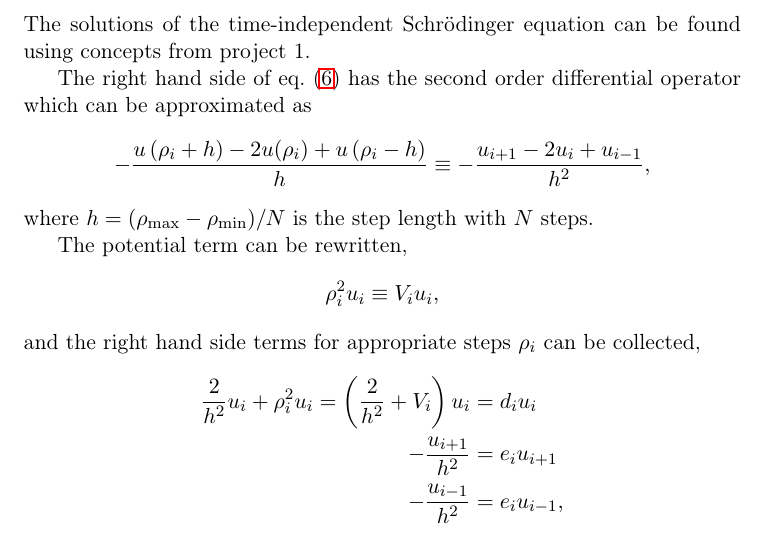
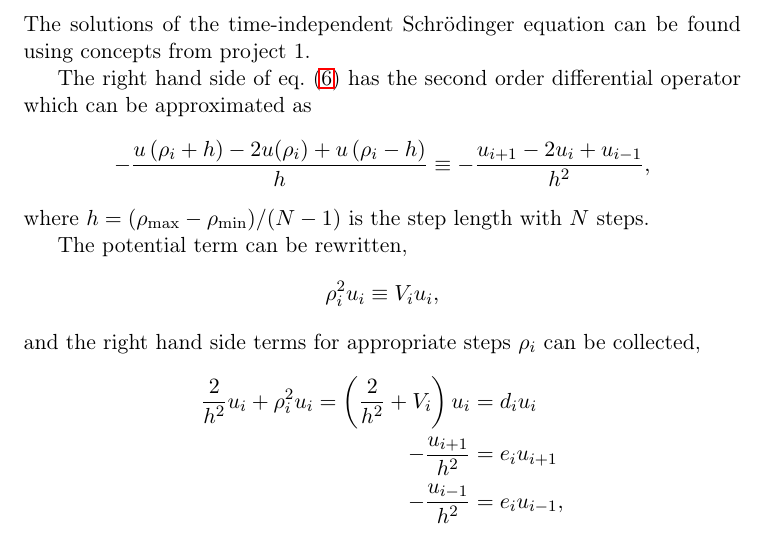
Before and after one commit to moncar/FYS3150-4, a LaTeX paper (oblig2/report/report.tex): part of page 3 of 7, cut so that both start at the same text. Compiled offline with LaTeX, dvips and Ghostscript.

Commit message:
Changed h to correct, divided by N-1 not N

```diff
--- a/oblig2/report/report.tex
+++ b/oblig2/report/report.tex
@@ -125,7 +125,7 @@ The solutions of the time-independent Schr\"{o}dinger equation can be found usin
 
 The right hand side of eq.~(\ref{eq:se3}) has the second order differential operator which can be approximated as
 \[ -\frac{u\left( \rho_i + h \right) - 2u(\rho_i) + u\left( \rho_i - h \right)}{h} \equiv -\frac{u_{i+1} - 2u_i + u_{i-1}}{h^2}, \]
-where $h = (\rho_{\rm max} - \rho_{\rm min})/N$ is the step length with $N$ steps.
+where $h = (\rho_{\rm max} - \rho_{\rm min})/(N-1)$ is the step length with $N$ steps.
 
 The potential term can be rewritten,
 \[ \rho_i^2 u_i \equiv V_i u_i, \]
```
